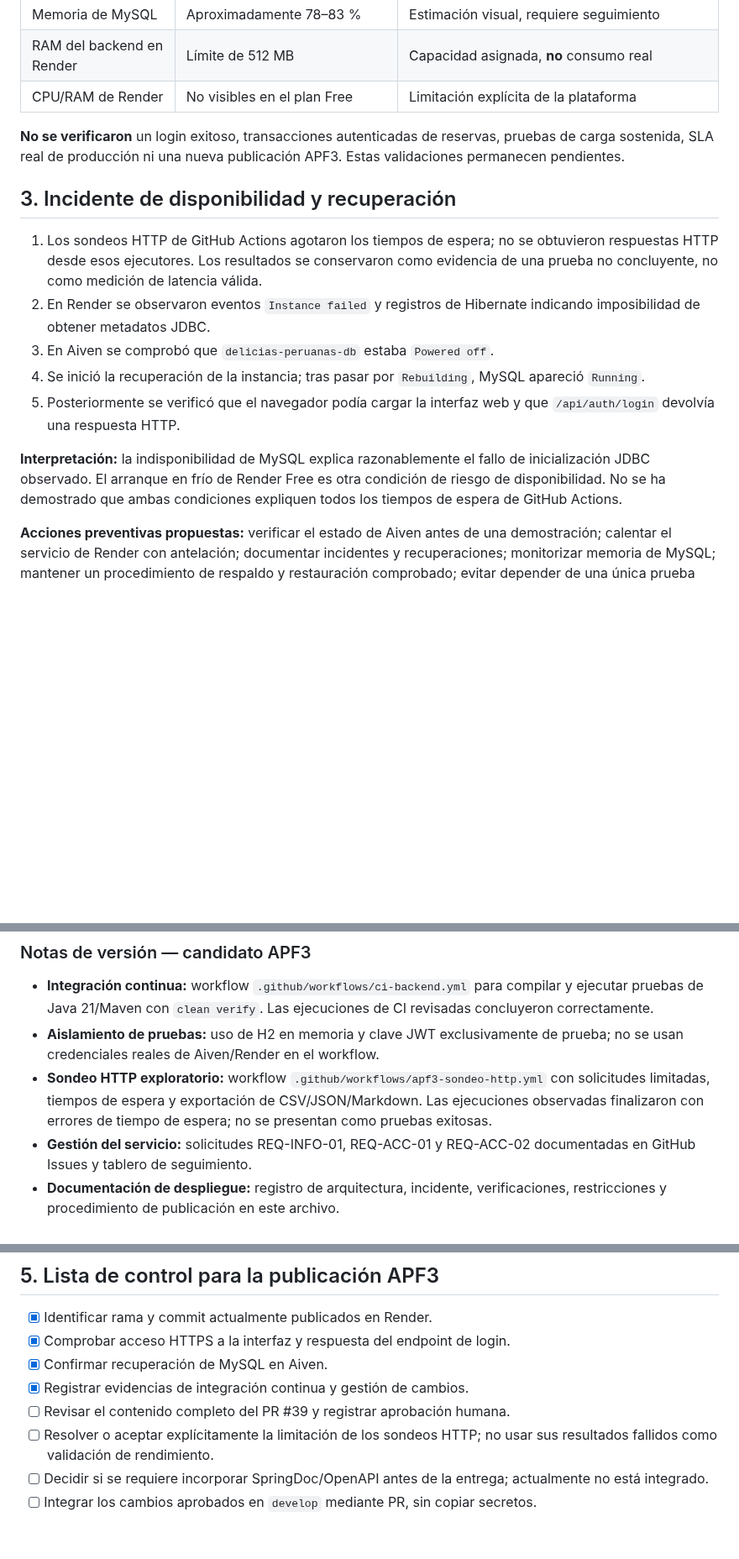
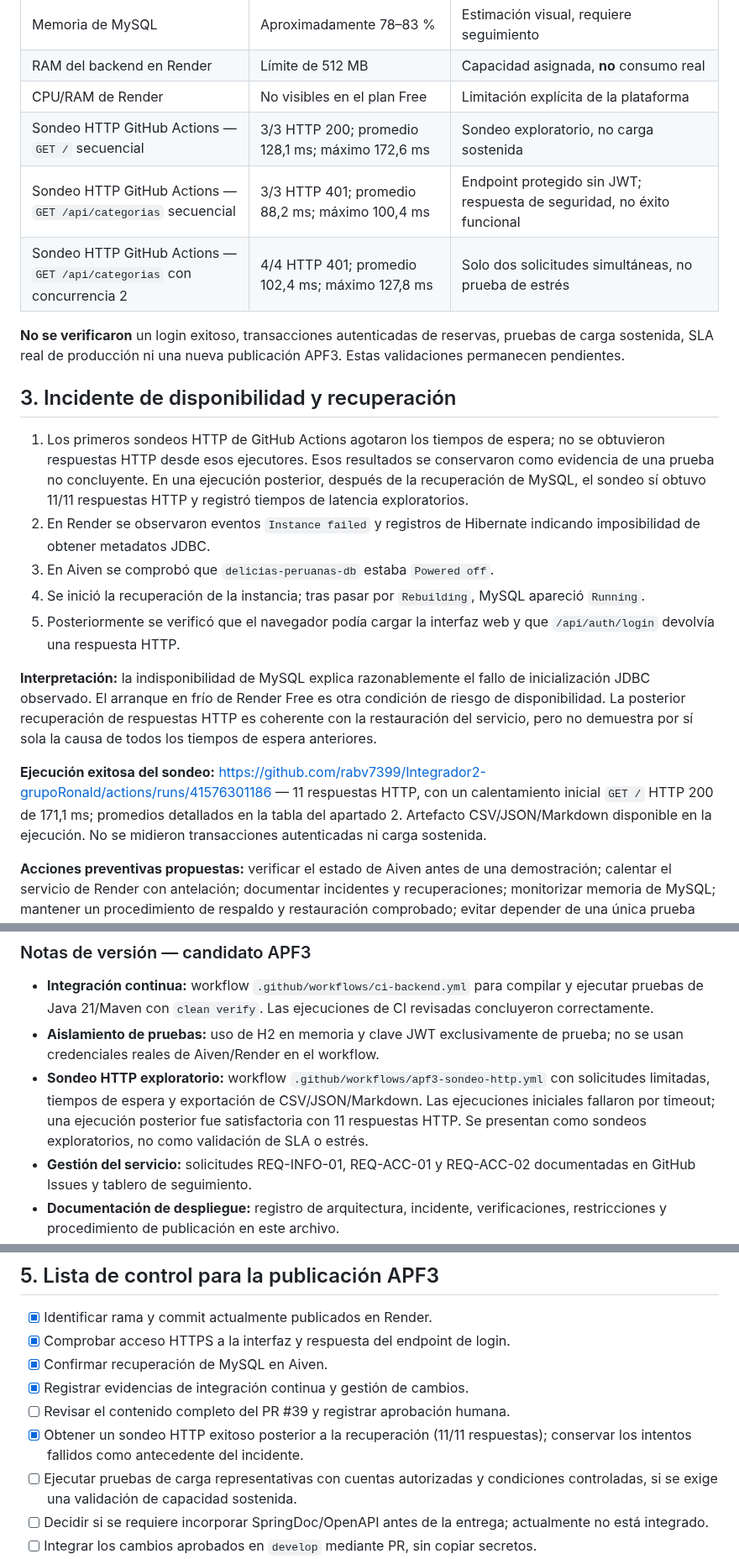
Before and after one commit to rabv7399/Integrador2-grupoRonald, a Markdown page: docs/APF3_Despliegue_Notas_Version.md, 3 parts joined by grey strips. Shown at 84% size. Drawn GitHub-style; blank space fills up the shorter version.

Commit message:
docs(apf3): incorporar sondeo HTTP exitoso y métricas verificadas

```diff
--- a/docs/APF3_Despliegue_Notas_Version.md
+++ b/docs/APF3_Despliegue_Notas_Version.md
@@ -48,18 +48,23 @@ El frontend está servido por la misma aplicación Spring Boot desde `backend/sr
 | Memoria de MySQL | Aproximadamente 78–83 % | Estimación visual, requiere seguimiento |
 | RAM del backend en Render | Límite de 512 MB | Capacidad asignada, **no** consumo real |
 | CPU/RAM de Render | No visibles en el plan Free | Limitación explícita de la plataforma |
+| Sondeo HTTP GitHub Actions — `GET /` secuencial | 3/3 HTTP 200; promedio 128,1 ms; máximo 172,6 ms | Sondeo exploratorio, no carga sostenida |
+| Sondeo HTTP GitHub Actions — `GET /api/categorias` secuencial | 3/3 HTTP 401; promedio 88,2 ms; máximo 100,4 ms | Endpoint protegido sin JWT; respuesta de seguridad, no éxito funcional |
+| Sondeo HTTP GitHub Actions — `GET /api/categorias` con concurrencia 2 | 4/4 HTTP 401; promedio 102,4 ms; máximo 127,8 ms | Solo dos solicitudes simultáneas, no prueba de estrés |
 
 **No se verificaron** un login exitoso, transacciones autenticadas de reservas, pruebas de carga sostenida, SLA real de producción ni una nueva publicación APF3. Estas validaciones permanecen pendientes.
 
 ## 3. Incidente de disponibilidad y recuperación
 
-1. Los sondeos HTTP de GitHub Actions agotaron los tiempos de espera; no se obtuvieron respuestas HTTP desde esos ejecutores. Los resultados se conservaron como evidencia de una prueba no concluyente, no como medición de latencia válida.
+1. Los primeros sondeos HTTP de GitHub Actions agotaron los tiempos de espera; no se obtuvieron respuestas HTTP desde esos ejecutores. Esos resultados se conservaron como evidencia de una prueba no concluyente. En una ejecución posterior, después de la recuperación de MySQL, el sondeo sí obtuvo 11/11 respuestas HTTP y registró tiempos de latencia exploratorios.
 2. En Render se observaron eventos `Instance failed` y registros de Hibernate indicando imposibilidad de obtener metadatos JDBC.
 3. En Aiven se comprobó que `delicias-peruanas-db` estaba `Powered off`.
 4. Se inició la recuperación de la instancia; tras pasar por `Rebuilding`, MySQL apareció `Running`.
 5. Posteriormente se verificó que el navegador podía cargar la interfaz web y que `/api/auth/login` devolvía una respuesta HTTP.
 
-**Interpretación:** la indisponibilidad de MySQL explica razonablemente el fallo de inicialización JDBC observado. El arranque en frío de Render Free es otra condición de riesgo de disponibilidad. No se ha demostrado que ambas condiciones expliquen todos los tiempos de espera de GitHub Actions.
+**Interpretación:** la indisponibilidad de MySQL explica razonablemente el fallo de inicialización JDBC observado. El arranque en frío de Render Free es otra condición de riesgo de disponibilidad. La posterior recuperación de respuestas HTTP es coherente con la restauración del servicio, pero no demuestra por sí sola la causa de todos los tiempos de espera anteriores.
+
+**Ejecución exitosa del sondeo:** https://github.com/rabv7399/Integrador2-grupoRonald/actions/runs/41576301186 — 11 respuestas HTTP, con un calentamiento inicial `GET /` HTTP 200 de 171,1 ms; promedios detallados en la tabla del apartado 2. Artefacto CSV/JSON/Markdown disponible en la ejecución. No se midieron transacciones autenticadas ni carga sostenida.
 
 **Acciones preventivas propuestas:** verificar el estado de Aiven antes de una demostración; calentar el servicio de Render con antelación; documentar incidentes y recuperaciones; monitorizar memoria de MySQL; mantener un procedimiento de respaldo y restauración comprobado; evitar depender de una única prueba externa para evaluar disponibilidad.
 
@@ -74,7 +79,7 @@ El frontend está servido por la misma aplicación Spring Boot desde `backend/sr
 
 - **Integración continua:** workflow `.github/workflows/ci-backend.yml` para compilar y ejecutar pruebas de Java 21/Maven con `clean verify`. Las ejecuciones de CI revisadas concluyeron correctamente.
 - **Aislamiento de pruebas:** uso de H2 en memoria y clave JWT exclusivamente de prueba; no se usan credenciales reales de Aiven/Render en el workflow.
-- **Sondeo HTTP exploratorio:** workflow `.github/workflows/apf3-sondeo-http.yml` con solicitudes limitadas, tiempos de espera y exportación de CSV/JSON/Markdown. Las ejecuciones observadas finalizaron con errores de tiempo de espera; no se presentan como pruebas exitosas.
+- **Sondeo HTTP exploratorio:** workflow `.github/workflows/apf3-sondeo-http.yml` con solicitudes limitadas, tiempos de espera y exportación de CSV/JSON/Markdown. Las ejecuciones iniciales fallaron por timeout; una ejecución posterior fue satisfactoria con 11 respuestas HTTP. Se presentan como sondeos exploratorios, no como validación de SLA o estrés.
 - **Gestión del servicio:** solicitudes REQ-INFO-01, REQ-ACC-01 y REQ-ACC-02 documentadas en GitHub Issues y tablero de seguimiento.
 - **Documentación de despliegue:** registro de arquitectura, incidente, verificaciones, restricciones y procedimiento de publicación en este archivo.
 
@@ -87,7 +92,8 @@ El frontend está servido por la misma aplicación Spring Boot desde `backend/sr
 - [x] Confirmar recuperación de MySQL en Aiven.
 - [x] Registrar evidencias de integración continua y gestión de cambios.
 - [ ] Revisar el contenido completo del PR #39 y registrar aprobación humana.
-- [ ] Resolver o aceptar explícitamente la limitación de los sondeos HTTP; no usar sus resultados fallidos como validación de rendimiento.
+- [x] Obtener un sondeo HTTP exitoso posterior a la recuperación (11/11 respuestas); conservar los intentos fallidos como antecedente del incidente.
+- [ ] Ejecutar pruebas de carga representativas con cuentas autorizadas y condiciones controladas, si se exige una validación de capacidad sostenida.
 - [ ] Decidir si se requiere incorporar SpringDoc/OpenAPI antes de la entrega; actualmente no está integrado.
 - [ ] Integrar los cambios aprobados en `develop` mediante PR, sin copiar secretos.
 - [ ] Confirmar si Render despliega automáticamente la nueva revisión o requiere despliegue manual.
```
